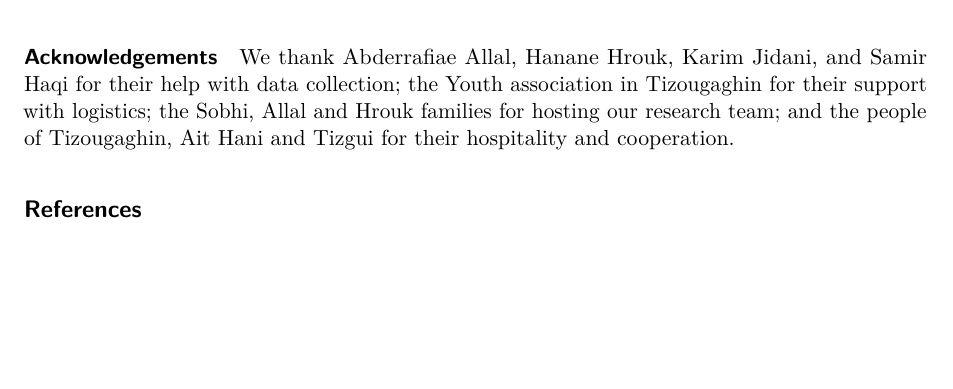
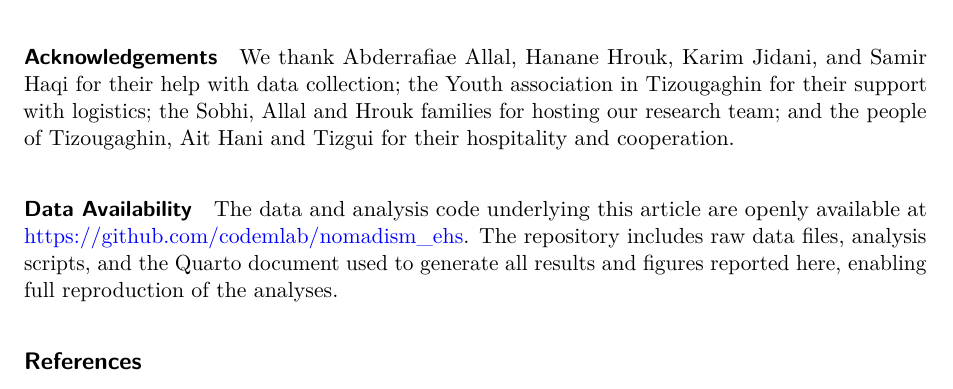
Before and after one commit to codemlab/nomadism_ehs, a Quarto document (Alami2026_ehs.qmd): part of page 16 of 21, cut so that both start at the same text, the shorter picture padded with empty space. Rendered offline with R 4.5, knitr and Pandoc in place of Quarto, then LaTeX, with nearby package versions; drawn as R Markdown's standard PDF in place of the format the file asks for; some code elsewhere in the file could not run offline.

Commit message:
Add data availability statement with link to nomadism_ehs repo
Co-Authored-By: Claude Sonnet 4.6 <noreply@anthropic.com>

```diff
--- a/Alami2026_ehs.qmd
+++ b/Alami2026_ehs.qmd
@@ -471,6 +471,10 @@ The authors declare no competing interests.
 
 We thank Abderrafiae Allal, Hanane Hrouk, Karim Jidani, and Samir Haqi for their help with data collection; the Youth association in Tizougaghin for their support with logistics; the Sobhi, Allal and Hrouk families for hosting our research team; and the people of Tizougaghin, Ait Hani and Tizgui for their hospitality and cooperation.
 
+##### Data Availability
+
+The data and analysis code underlying this article are openly available at \url{https://github.com/codemlab/nomadism\_ehs}. The repository includes raw data files, analysis scripts, and the Quarto document used to generate all results and figures reported here, enabling full reproduction of the analyses.
+
 ## References
 
 :::{#refs}
```
